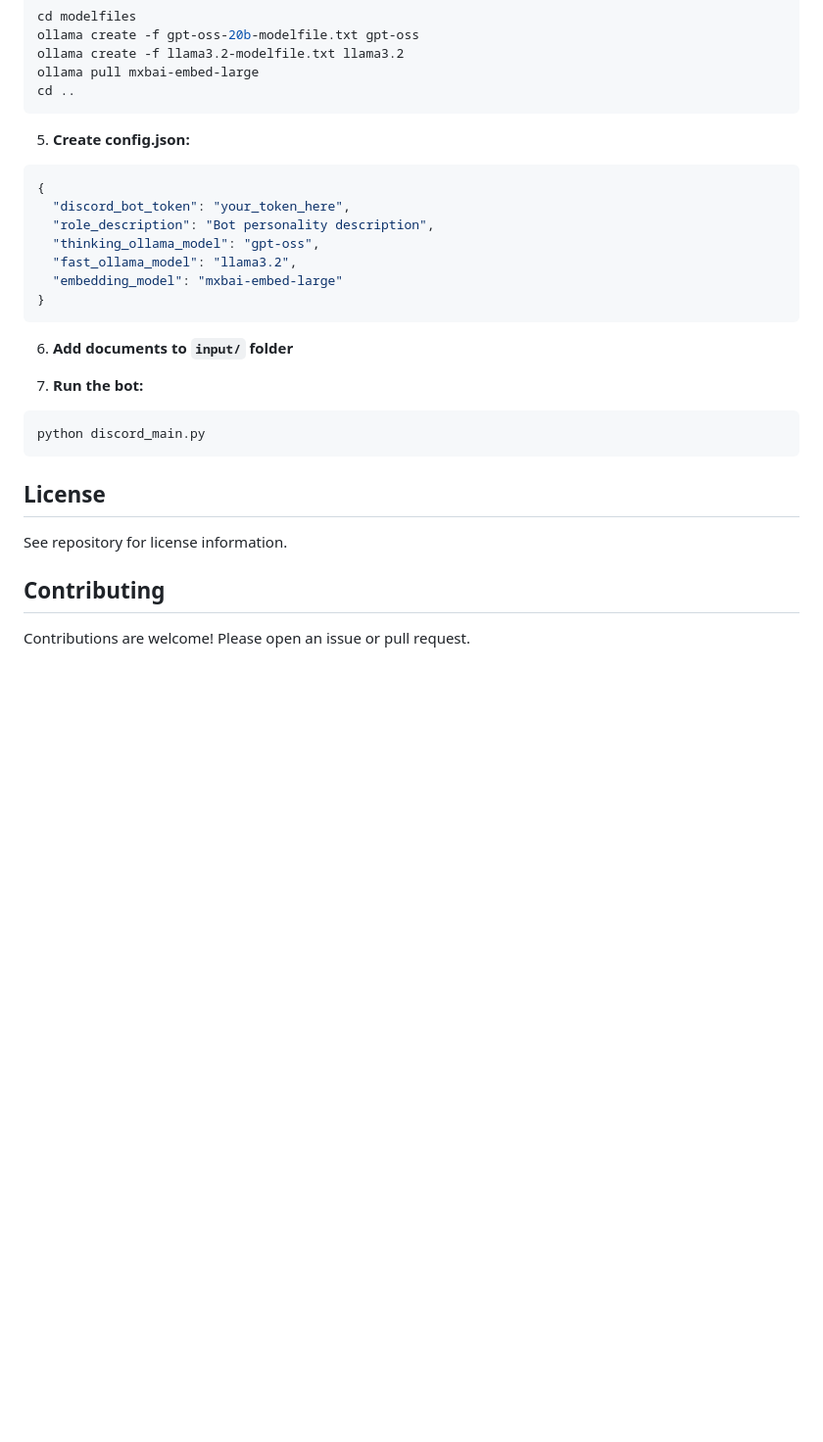
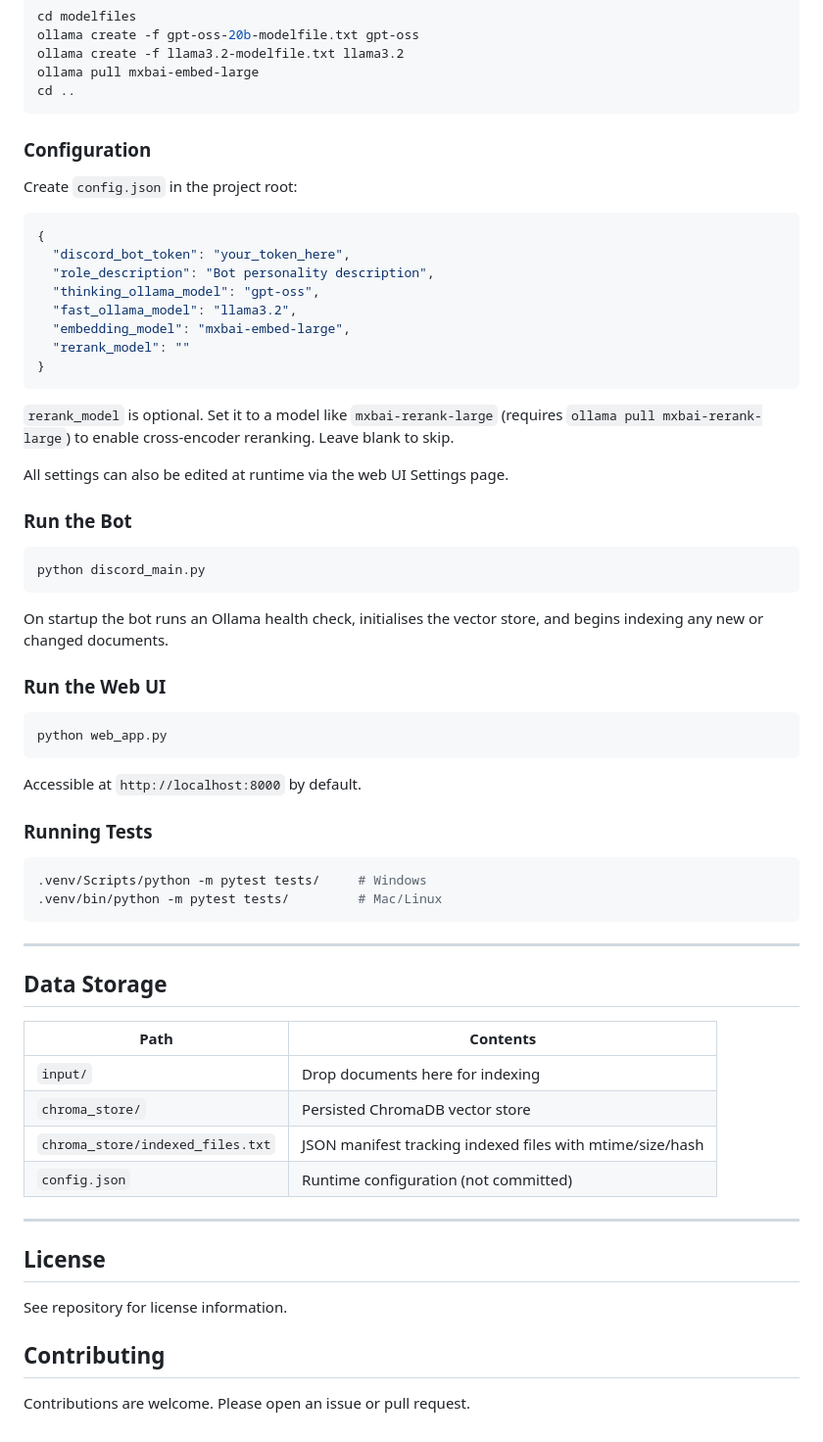
Before and after one commit to NickSanft/LoreCompendium, a Markdown page: README.md, the part around one of its changes. Shown at 98% size. GitHub-like rendering; blank space fills up the shorter version.

````diff
--- a/README.md
+++ b/README.md
@@ -116,23 +138,60 @@ ollama pull mxbai-embed-large
 cd ..
 ```
 
-5. **Create config.json:**
+### Configuration
+
+Create `config.json` in the project root:
+
 ```json
 {
   "discord_bot_token": "your_token_here",
   "role_description": "Bot personality description",
   "thinking_ollama_model": "gpt-oss",
   "fast_ollama_model": "llama3.2",
-  "embedding_model": "mxbai-embed-large"
+  "embedding_model": "mxbai-embed-large",
+  "rerank_model": ""
 }
 ```
 
-6. **Add documents to `input/` folder**
+`rerank_model` is optional. Set it to a model like `mxbai-rerank-large` (requires `ollama pull mxbai-rerank-large`) to enable cross-encoder reranking. Leave blank to skip.
 
-7. **Run the bot:**
+All settings can also be edited at runtime via the web UI Settings page.
+
+### Run the Bot
+
 ```bash
 python discord_main.py
 ```
+
+On startup the bot runs an Ollama health check, initialises the vector store, and begins indexing any new or changed documents.
+
+### Run the Web UI
+
+```bash
+python web_app.py
+```
+
+Accessible at `http://localhost:8000` by default.
+
+### Running Tests
+
+```bash
+.venv/Scripts/python -m pytest tests/     # Windows
+.venv/bin/python -m pytest tests/         # Mac/Linux
+```
+
+---
+
+## Data Storage
+
+| Path | Contents |
+|---|---|
+| `input/` | Drop documents here for indexing |
+| `chroma_store/` | Persisted ChromaDB vector store |
+| `chroma_store/indexed_files.txt` | JSON manifest tracking indexed files with mtime/size/hash |
+| `config.json` | Runtime configuration (not committed) |
+
+---
 
 ## License
 
@@ -140,4 +199,4 @@ See repository for license information.
 
 ## Contributing
 
-Contributions are welcome! Please open an issue or pull request.
+Contributions are welcome. Please open an issue or pull request.
````
Also changed, not shown: other parts of README.md (+86 -64 lines).
